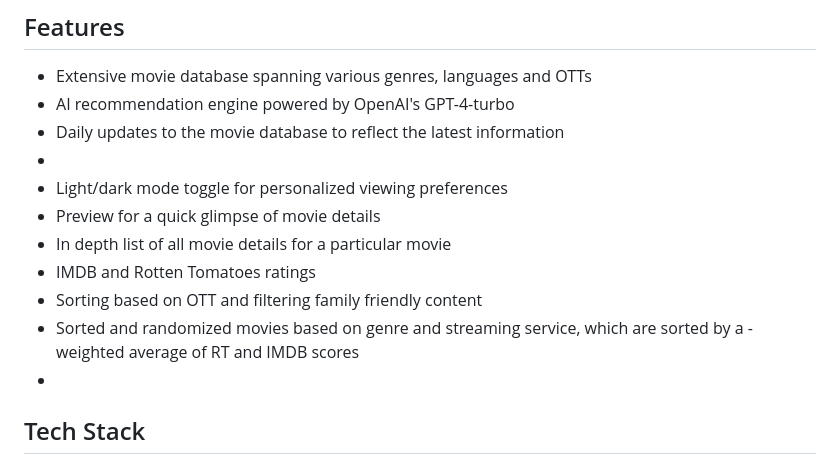
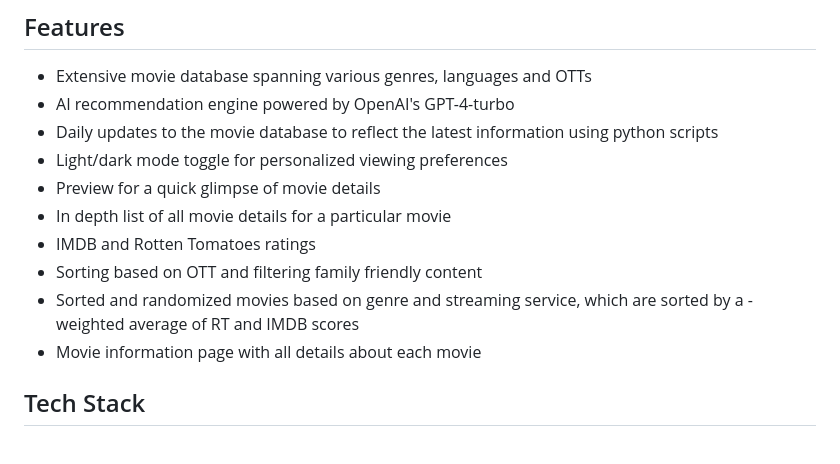
Before and after one commit to arunnats/Movie-Match, a Markdown page: README.md, the part around one of its changes. Rendered like a GitHub page.

```diff
--- a/README.md
+++ b/README.md
@@ -39,15 +38,14 @@ Each movie has its own info page with all the details, a review carousel, button
 
 - Extensive movie database spanning various genres, languages and OTTs
 - AI recommendation engine powered by OpenAI's GPT-4-turbo
-- Daily updates to the movie database to reflect the latest information
--
+- Daily updates to the movie database to reflect the latest information using python scripts
 - Light/dark mode toggle for personalized viewing preferences
 - Preview for a quick glimpse of movie details
 - In depth list of all movie details for a particular movie
 - IMDB and Rotten Tomatoes ratings
 - Sorting based on OTT and filtering family friendly content
 - Sorted and randomized movies based on genre and streaming service, which are sorted by a - weighted average of RT and IMDB scores
--
+- Movie information page with all details about each movie
 ## Tech Stack
 
 - Database: MongoDB
```
Also changed, not shown: other parts of README.md (+0 -1 lines).
